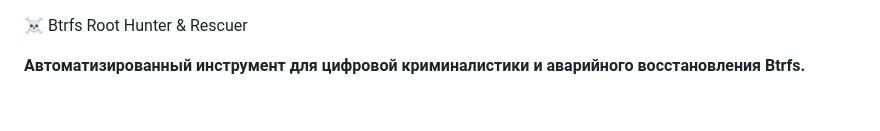
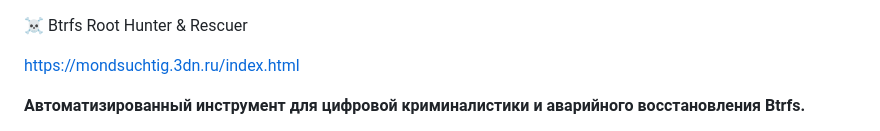
Before and after one commit to M0NDsuChTiG/btrfs-root-hunter, a Markdown page: README.md, the part around the change. Drawn GitHub-style; blank space fills up the shorter version.

```diff
--- a/README.md
+++ b/README.md
@@ -1,5 +1,7 @@
 ☠️ Btrfs Root Hunter & Rescuer
 
+
+https://mondsuchtig.3dn.ru/index.html
 
 **Автоматизированный инструмент для цифровой криминалистики и аварийного восстановления Btrfs.**
 
```
